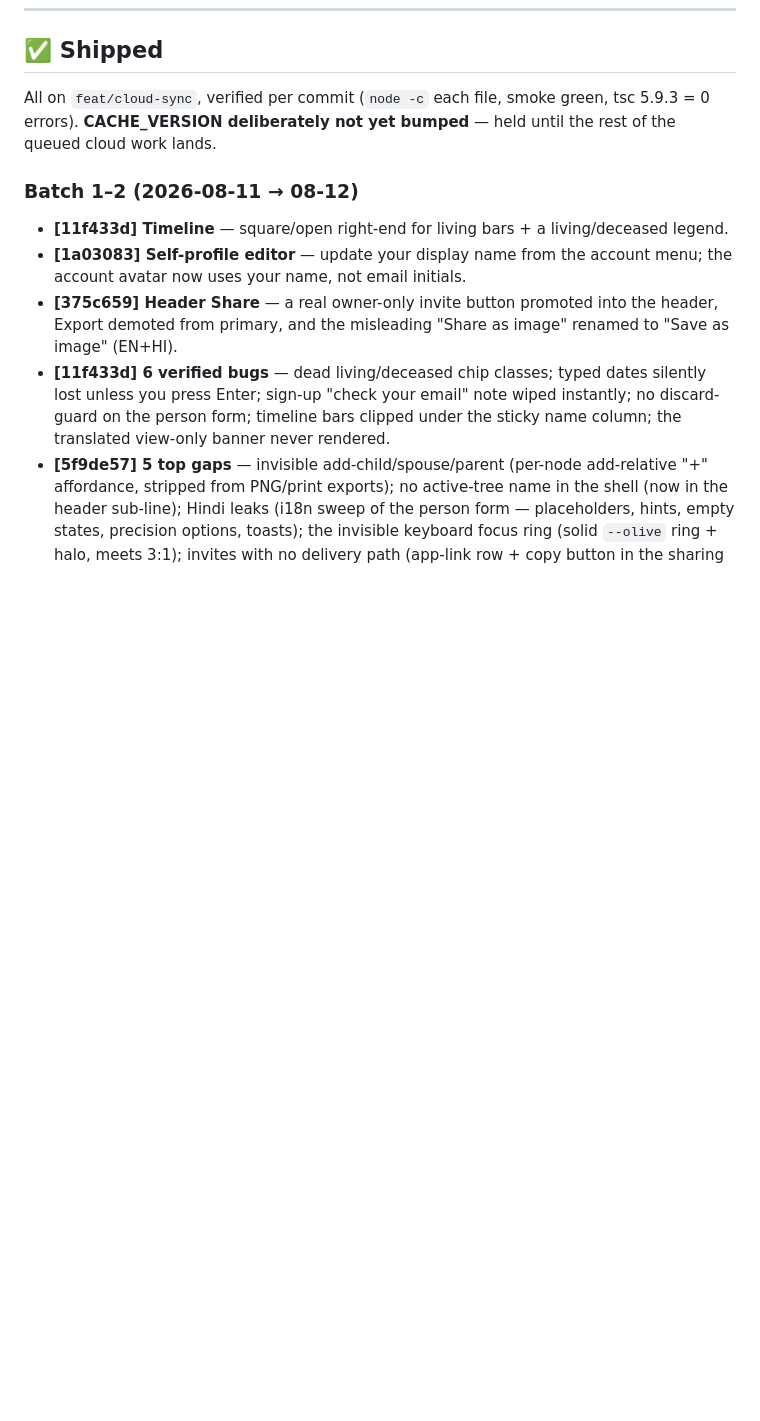
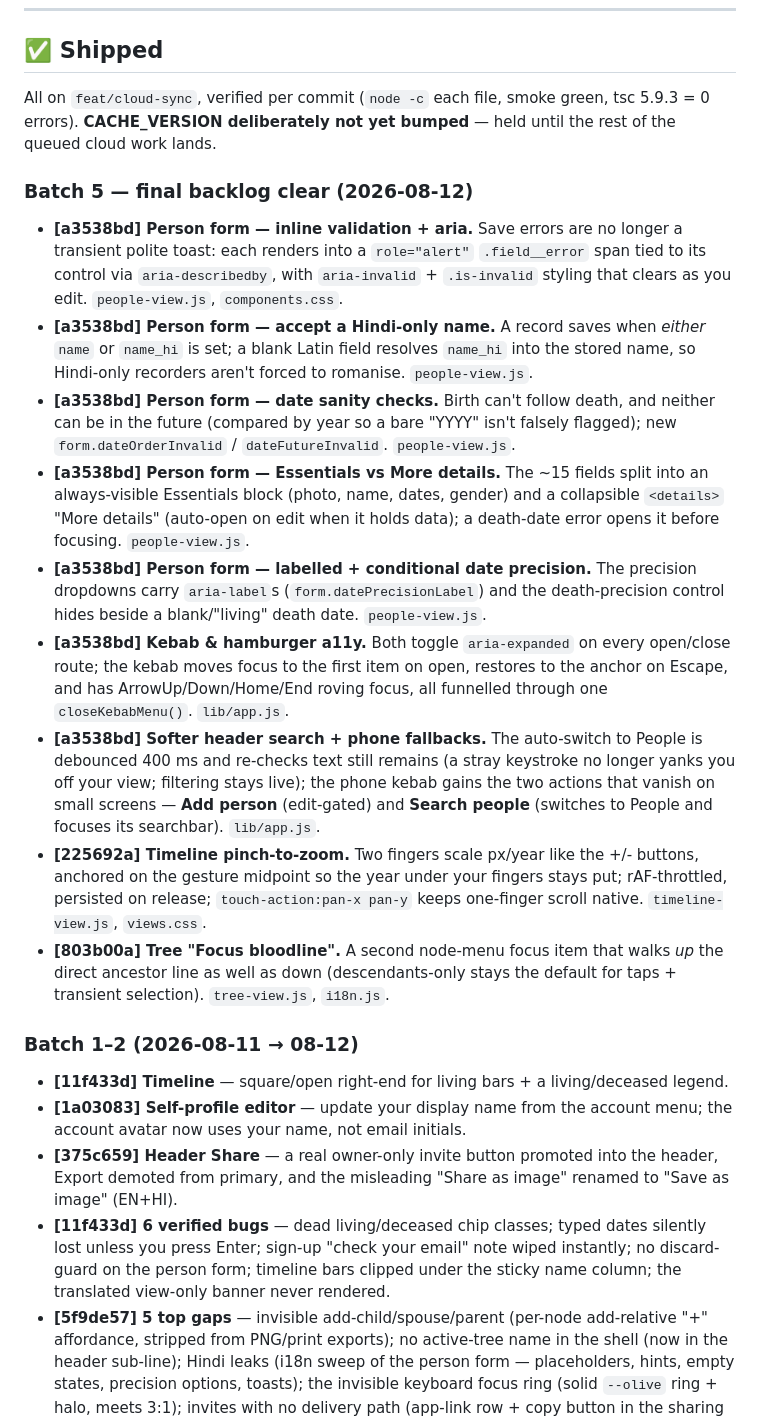
Before and after one commit to AnonySharma/Virasat, a Markdown page: docs/UX-BACKLOG.md, the part around one of its changes. Rendered like a GitHub page; blank space fills up the shorter version.

```diff
--- a/docs/UX-BACKLOG.md
+++ b/docs/UX-BACKLOG.md
@@ -83,6 +48,42 @@ of also walking ancestors is still open if desired.)*
 All on `feat/cloud-sync`, verified per commit (`node -c` each file, smoke green,
 tsc 5.9.3 = 0 errors). **CACHE_VERSION deliberately not yet bumped** — held until
 the rest of the queued cloud work lands.
+
+### Batch 5 — final backlog clear (2026-08-12)
+
+- **[a3538bd] Person form — inline validation + aria.** Save errors are no longer
+  a transient polite toast: each renders into a `role="alert"` `.field__error`
+  span tied to its control via `aria-describedby`, with `aria-invalid` +
+  `.is-invalid` styling that clears as you edit. `people-view.js`, `components.css`.
+- **[a3538bd] Person form — accept a Hindi-only name.** A record saves when
+  *either* `name` or `name_hi` is set; a blank Latin field resolves `name_hi` into
+  the stored name, so Hindi-only recorders aren't forced to romanise. `people-view.js`.
+- **[a3538bd] Person form — date sanity checks.** Birth can't follow death, and
+  neither can be in the future (compared by year so a bare "YYYY" isn't
+  falsely flagged); new `form.dateOrderInvalid` / `dateFutureInvalid`. `people-view.js`.
+- **[a3538bd] Person form — Essentials vs More details.** The ~15 fields split into
+  an always-visible Essentials block (photo, name, dates, gender) and a collapsible
+  `<details>` "More details" (auto-open on edit when it holds data); a death-date
+  error opens it before focusing. `people-view.js`.
+- **[a3538bd] Person form — labelled + conditional date precision.** The precision
+  dropdowns carry `aria-label`s (`form.datePrecisionLabel`) and the death-precision
+  control hides beside a blank/"living" death date. `people-view.js`.
+- **[a3538bd] Kebab & hamburger a11y.** Both toggle `aria-expanded` on every
+  open/close route; the kebab moves focus to the first item on open, restores to
+  the anchor on Escape, and has ArrowUp/Down/Home/End roving focus, all funnelled
+  through one `closeKebabMenu()`. `lib/app.js`.
+- **[a3538bd] Softer header search + phone fallbacks.** The auto-switch to People
+  is debounced 400 ms and re-checks text still remains (a stray keystroke no
+  longer yanks you off your view; filtering stays live); the phone kebab gains
+  the two actions that vanish on small screens — **Add person** (edit-gated) and
+  **Search people** (switches to People and focuses its searchbar). `lib/app.js`.
+- **[225692a] Timeline pinch-to-zoom.** Two fingers scale px/year like the +/-
+  buttons, anchored on the gesture midpoint so the year under your fingers stays
+  put; rAF-throttled, persisted on release; `touch-action:pan-x pan-y` keeps
+  one-finger scroll native. `timeline-view.js`, `views.css`.
+- **[803b00a] Tree "Focus bloodline".** A second node-menu focus item that walks
+  *up* the direct ancestor line as well as down (descendants-only stays the
+  default for taps + transient selection). `tree-view.js`, `i18n.js`.
 
 ### Batch 1–2 (2026-08-11 → 08-12)
 
```
Also changed, not shown: other parts of docs/UX-BACKLOG.md (+23 -58 lines).
